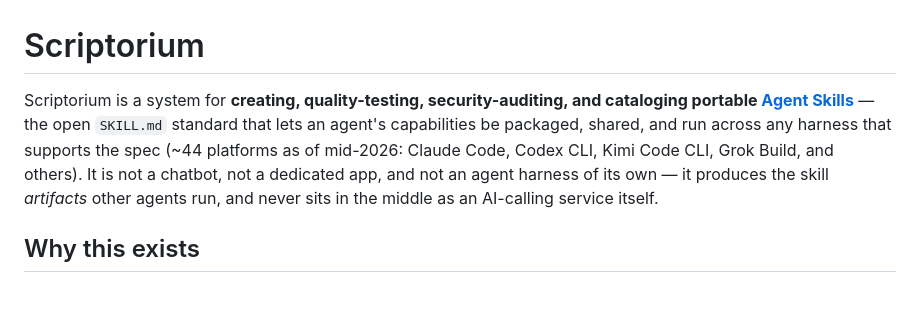
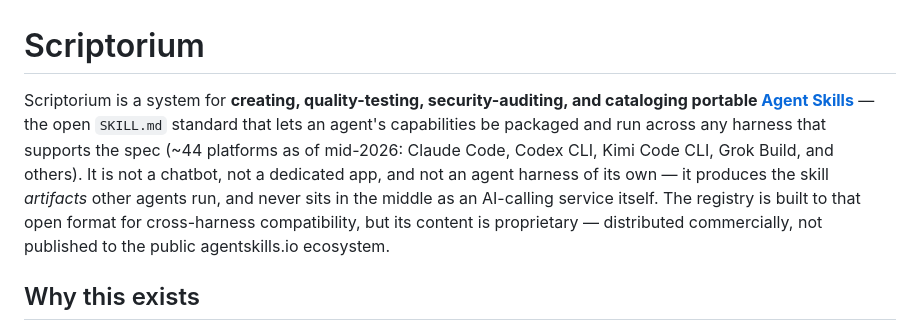
Before and after one commit to thatlq1812/scriptorium, a Markdown page: README.md, the part around the change. Drawn GitHub-style; blank space fills up the shorter version.

```diff
--- a/README.md
+++ b/README.md
@@ -1,6 +1,6 @@
 # Scriptorium
 
-Scriptorium is a system for **creating, quality-testing, security-auditing, and cataloging portable [Agent Skills](https://agentskills.io)** — the open `SKILL.md` standard that lets an agent's capabilities be packaged, shared, and run across any harness that supports the spec (~44 platforms as of mid-2026: Claude Code, Codex CLI, Kimi Code CLI, Grok Build, and others). It is not a chatbot, not a dedicated app, and not an agent harness of its own — it produces the skill *artifacts* other agents run, and never sits in the middle as an AI-calling service itself.
+Scriptorium is a system for **creating, quality-testing, security-auditing, and cataloging portable [Agent Skills](https://agentskills.io)** — the open `SKILL.md` standard that lets an agent's capabilities be packaged and run across any harness that supports the spec (~44 platforms as of mid-2026: Claude Code, Codex CLI, Kimi Code CLI, Grok Build, and others). It is not a chatbot, not a dedicated app, and not an agent harness of its own — it produces the skill *artifacts* other agents run, and never sits in the middle as an AI-calling service itself. The registry is built to that open format for cross-harness compatibility, but its content is proprietary — distributed commercially, not published to the public agentskills.io ecosystem.
 
 ## Why this exists
 
```
Also changed, not shown: CLAUDE.md (+2 -0 lines), docs/specs/STRATEGY_SPEC.md (+1 -1 lines).
